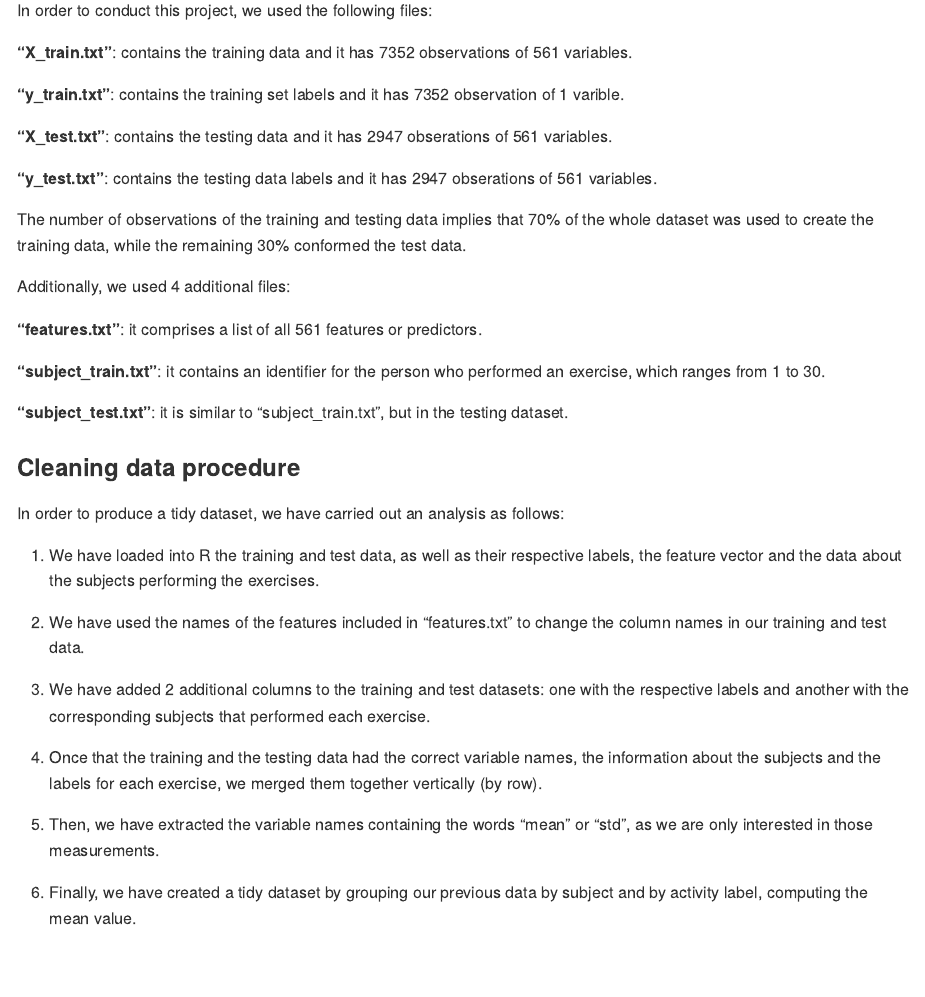
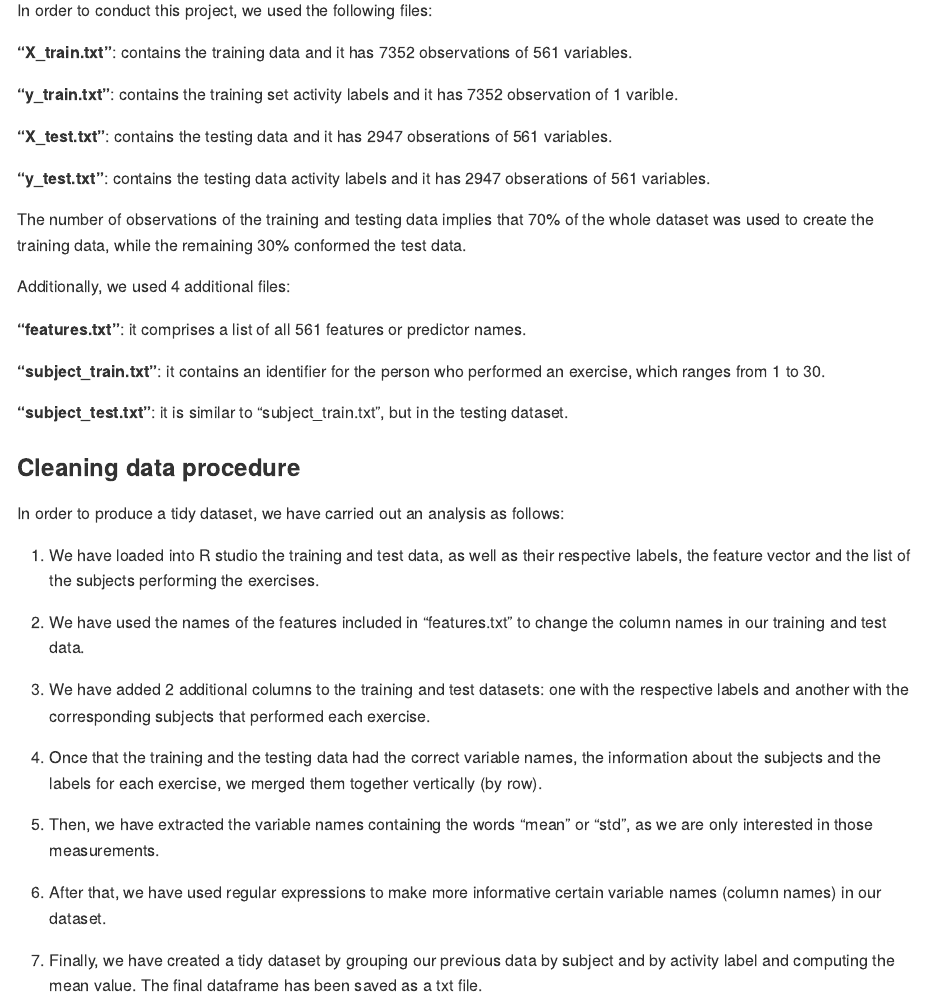
Before and after one commit to JorgeBS94/Getting_cleaning_data_project, an R Markdown document (CodeBook.Rmd): the page in a window 1100 px wide, from 300 px down. Rendered offline with R 4.5, knitr and Pandoc, with nearby package versions; both versions are drawn in the output format of the newer one.

Commit message:
CodeBook.Rmd final

```diff
--- a/CodeBook.Rmd
+++ b/CodeBook.Rmd
@@ -5 +3,0 @@ date: "15 de julio de 2019"
-output: html_document
@@ -6,3 +5,4 @@ output: html_document
+output: md_document
 ---
 
 ### Introduction to the dataset
@@ -15,17 +15,17 @@ In order to conduct this project, we used the following files:
 
 **"X_train.txt"**: contains the training data and it has 7352 observations of 561 variables.
 
-**"y_train.txt"**: contains the training set labels and it has 7352 observation of 1 varible.
+**"y_train.txt"**: contains the training set activity labels and it has 7352 observation of 1 varible.
 
 **"X_test.txt"**: contains the testing data and it has 2947 obserations of 561 variables.
 
-**"y_test.txt"**: contains the testing data labels and it has 2947 obserations of 561 variables.
+**"y_test.txt"**: contains the testing data activity labels and it has 2947 obserations of 561 variables.
 
 The number of observations of the training and testing data implies that 70% of the whole dataset was used to create the training data, while the remaining 30% conformed the test data.
 
 Additionally, we used 4 additional files:
 
-**"features.txt"**: it comprises a list of all 561 features or predictors.
+**"features.txt"**: it comprises a list of all 561 features or predictor names.
 
 **"subject_train.txt"**: it contains an identifier for the person who performed an exercise, which ranges from 1 to 30.
 
@@ -35,7 +35,7 @@ Additionally, we used 4 additional files:
 
 In order to produce a tidy dataset, we have carried out an analysis as follows:
 
-1. We have loaded into R the training and test data, as well as their respective labels, the feature vector and the data about the subjects performing the exercises.
+1. We have loaded into R studio the training and test data, as well as their respective labels, the feature vector and the list of the subjects performing the exercises.
 
 2. We have used the names of the features included in "features.txt" to change the column names in our training and test data.
 
@@ -45,4 +45,6 @@ In order to produce a tidy dataset, we have carried out an analysis as follows:
 
 5. Then, we have extracted the variable names containing the words "mean" or "std", as we are only interested in those measurements.
 
-6. Finally, we have created a tidy dataset by grouping our previous data by subject and by activity label, computing the mean value.
+6. After that, we have used regular expressions to make more informative certain variable names (column names) in our dataset.
+
+6. Finally, we have created a tidy dataset by grouping our previous data by subject and by activity label and computing the mean value. The final dataframe has been saved as a txt file.
```
Also changed, not shown: CodeBook.Rmd (2 more changed lines).
